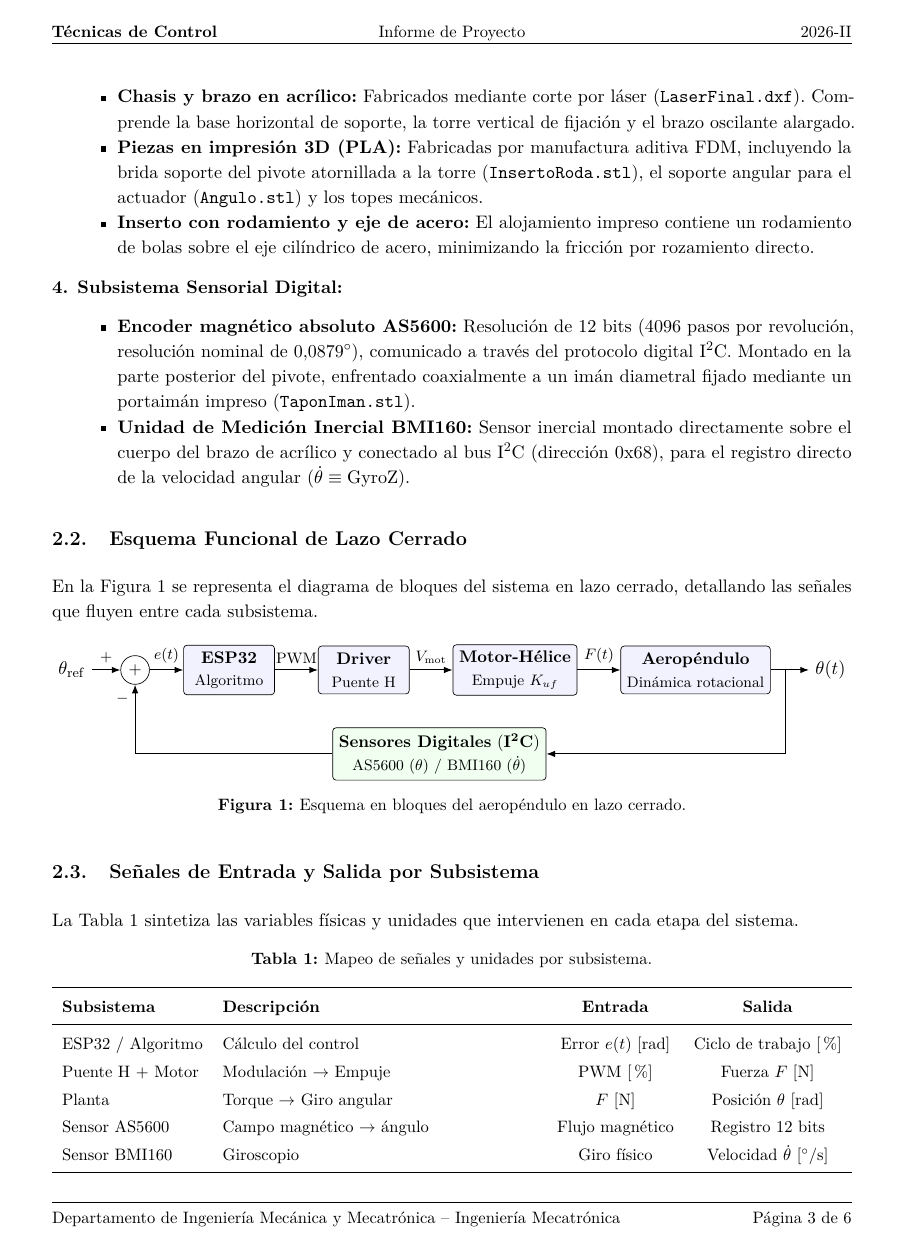
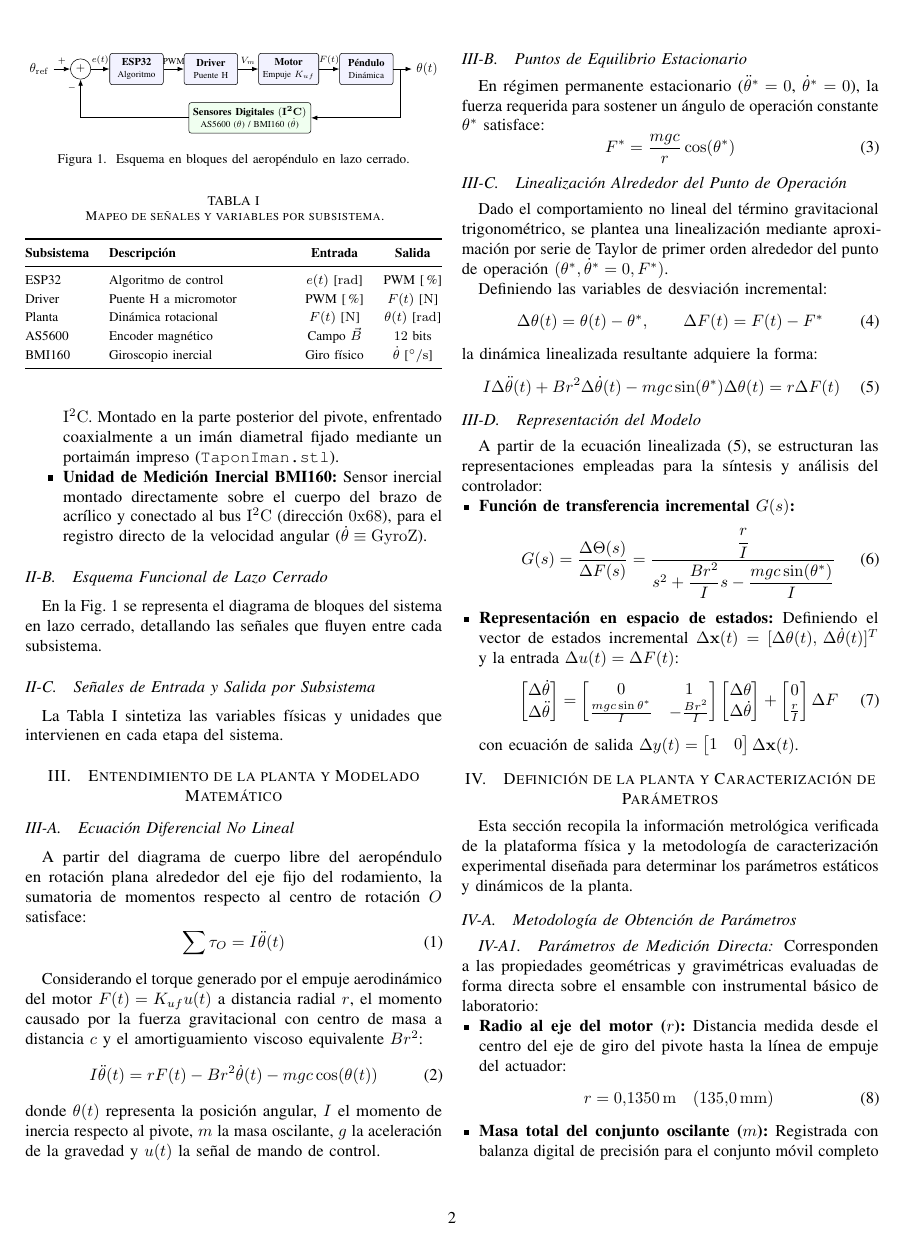
Before and after one commit to ArielDcg/TDC, a LaTeX paper (Informe/main.tex, which reads Informe/Secciones/02_planteamiento_problema.tex, Informe/Secciones/03_entendimiento_planta.tex, Informe/Secciones/04_definicion_planta.tex): page 3 of 6 before the commit and page 2 of 3 after it. Compiled offline with pdfLaTeX.

Commit message:
double column

```diff
--- a/Informe/Secciones/02_planteamiento_problema.tex
+++ b/Informe/Secciones/02_planteamiento_problema.tex
@@ -23,48 +23,48 @@ La plataforma física comprende una serie de subsistemas interconectados:
   \end{itemize}
 
   \item \textbf{Subsistema Sensorial Digital:}
-  \begin{itemize}[noitemsep]
+  \begin{itemize}
     \item \textbf{Encoder magnético absoluto AS5600:} Resolución de 12 bits ($4096$ pasos por revolución, resolución nominal de $0{,}0879^\circ$), comunicado a través del protocolo digital $\mathrm{I^2C}$. Montado en la parte posterior del pivote, enfrentado coaxialmente a un imán diametral fijado mediante un portaimán impreso (\texttt{TaponIman.stl}).
     \item \textbf{Unidad de Medición Inercial BMI160:} Sensor inercial montado directamente sobre el cuerpo del brazo de acrílico y conectado al bus $\mathrm{I^2C}$ (dirección $0\mathrm{x}68$), para el registro directo de la velocidad angular ($\dot{\theta} \equiv \mathrm{GyroZ}$).
   \end{itemize}
 \end{enumerate}
 
 \subsection{Esquema Funcional de Lazo Cerrado}
-En la Figura~\ref{fig:esquema_lazo_cerrado} se representa el diagrama de bloques del sistema en lazo cerrado, detallando las señales que fluyen entre cada subsistema.
+En la Fig.~\ref{fig:esquema_lazo_cerrado} se representa el diagrama de bloques del sistema en lazo cerrado, detallando las señales que fluyen entre cada subsistema.
 
-\begin{figure}[H]
+\begin{figure}[!t]
   \centering
-  \resizebox{\linewidth}{!}{%
+  \resizebox{\columnwidth}{!}{%
   \begin{tikzpicture}[
-      block/.style={draw, fill=blue!5, rounded corners=2pt, minimum height=1.0cm, minimum width=1.9cm, align=center, font=\small},
-      sum/.style={draw, circle, inner sep=0pt, minimum size=6mm, font=\small},
-      sensor/.style={draw, fill=green!6, rounded corners=2pt, minimum height=0.9cm, minimum width=2.2cm, align=center, font=\small},
-      arrow/.style={-{Latex[scale=0.9]}, semithick},
-      node distance=1.0cm and 0.8cm
+      block/.style={draw, fill=blue!5, rounded corners=2pt, minimum height=0.85cm, minimum width=1.45cm, align=center, font=\footnotesize},
+      sum/.style={draw, circle, inner sep=0pt, minimum size=5.5mm, font=\small},
+      sensor/.style={draw, fill=green!6, rounded corners=2pt, minimum height=0.8cm, minimum width=2.5cm, align=center, font=\footnotesize},
+      arrow/.style={-{Latex[scale=0.85]}, semithick},
+      node distance=0.8cm and 0.5cm
     ]
 
     % Nodos directos
     \node (ref) {$\theta_{\mathrm{ref}}$};
-    \node [sum, right=0.6cm of ref] (sum) {$+$};
-    \node [block, right=0.7cm of sum] (ctrl) {\textbf{ESP32}\\\footnotesize Algoritmo};
-    \node [block, right=0.9cm of ctrl] (driver) {\textbf{Driver}\\\footnotesize Puente H};
-    \node [block, right=0.9cm of driver] (motor) {\textbf{Motor-Hélice}\\\footnotesize Empuje $K_{uf}$};
-    \node [block, right=0.9cm of motor] (planta) {\textbf{Aeropéndulo}\\\footnotesize Dinámica rotacional};
-    \node [right=0.8cm of planta] (salida) {$\theta(t)$};
+    \node [sum, right=0.45cm of ref] (sum) {$+$};
+    \node [block, right=0.5cm of sum] (ctrl) {\textbf{ESP32}\\\scriptsize Algoritmo};
+    \node [block, right=0.55cm of ctrl] (driver) {\textbf{Driver}\\\scriptsize Puente H};
+    \node [block, right=0.55cm of driver] (motor) {\textbf{Motor}\\\scriptsize Empuje $K_{uf}$};
+    \node [block, right=0.55cm of motor] (planta) {\textbf{Péndulo}\\\scriptsize Dinámica};
+    \node [right=0.5cm of planta] (salida) {$\theta(t)$};
 
     % Conexiones trayectoria directa
-    \draw [arrow] (ref) -- node[above, font=\footnotesize] {$+$} (sum);
-    \draw [arrow] (sum) -- node[above, font=\footnotesize] {$e(t)$} (ctrl);
-    \draw [arrow] (ctrl) -- node[above, font=\footnotesize] {PWM} (driver);
-    \draw [arrow] (driver) -- node[above, font=\footnotesize] {$V_{\mathrm{mot}}$} (motor);
-    \draw [arrow] (motor) -- node[above, font=\footnotesize] {$F(t)$} (planta);
+    \draw [arrow] (ref) -- node[above, font=\scriptsize] {$+$} (sum);
+    \draw [arrow] (sum) -- node[above, font=\scriptsize] {$e(t)$} (ctrl);
+    \draw [arrow] (ctrl) -- node[above, font=\scriptsize] {PWM} (driver);
+    \draw [arrow] (driver) -- node[above, font=\scriptsize] {$V_m$} (motor);
+    \draw [arrow] (motor) -- node[above, font=\scriptsize] {$F(t)$} (planta);
     \draw [arrow] (planta) -- (salida);
 
     % Lazo de realimentacion
-    \node [sensor, below=1.2cm of $(driver)!0.5!(motor)$] (sensores) {\textbf{Sensores Digitales} $\mathbf{(I^2C)}$\\\footnotesize AS5600 ($\theta$) / BMI160 ($\dot{\theta}$)};
+    \node [sensor, below=0.9cm of $(driver)!0.5!(motor)$] (sensores) {\textbf{Sensores Digitales} $\mathbf{(I^2C)}$\\\scriptsize AS5600 ($\theta$) / BMI160 ($\dot{\theta}$)};
 
-    \draw [arrow] ($(planta.east)+(0.3,0)$) |- (sensores.east);
-    \draw [arrow] (sensores.west) -| node[pos=0.9, left, font=\footnotesize] {$-$} (sum);
+    \draw [arrow] ($(planta.east)+(0.2,0)$) |- (sensores.east);
+    \draw [arrow] (sensores.west) -| node[pos=0.88, left, font=\scriptsize] {$-$} (sum);
 
   \end{tikzpicture}%
   }
@@ -75,21 +75,21 @@ En la Figura~\ref{fig:esquema_lazo_cerrado} se representa el diagrama de bloques
 \subsection{Señales de Entrada y Salida por Subsistema}
 La Tabla~\ref{tab:senales_subsistemas} sintetiza las variables físicas y unidades que intervienen en cada etapa del sistema.
 
-\begin{table}[H]
+\begin{table}[!t]
   \centering
-  \caption{Mapeo de señales y unidades por subsistema.}
+  \caption{Mapeo de señales y variables por subsistema.}
   \label{tab:senales_subsistemas}
   \renewcommand{\arraystretch}{1.25}
-  \small
-  \begin{tabularx}{\linewidth}{lXcc}
+  \footnotesize
+  \begin{tabularx}{\columnwidth}{@{}lXcc@{}}
     \toprule
     \textbf{Subsistema} & \textbf{Descripción} & \textbf{Entrada} & \textbf{Salida} \\
     \midrule
-    ESP32 / Algoritmo & Cálculo del control & Error $e(t)$ [rad] & Ciclo de trabajo [\%] \\
-    Puente H + Motor  & Modulación $\to$ Empuje & PWM [\%] & Fuerza $F$ [N] \\
-    Planta            & Torque $\to$ Giro angular & $F$ [N] & Posición $\theta$ [rad] \\
-    Sensor AS5600     & Campo magnético $\to$ ángulo & Flujo magnético & Registro 12 bits \\
-    Sensor BMI160     & Giroscopio & Giro físico & Velocidad $\dot{\theta}$ [$\mathrm{^\circ/s}$] \\
+    ESP32       & Algoritmo de control    & $e(t)$ [$\mathrm{rad}$] & PWM [\%] \\
+    Driver      & Puente H a micromotor   & PWM [\%]                & $F(t)$ [$\mathrm{N}$] \\
+    Planta      & Dinámica rotacional     & $F(t)$ [$\mathrm{N}$]   & $\theta(t)$ [$\mathrm{rad}$] \\
+    AS5600      & Encoder magnético       & Campo $\vec{B}$         & $12\text{ bits}$ \\
+    BMI160      & Giroscopio inercial     & Giro físico             & $\dot{\theta}$ [$\mathrm{^\circ/s}$] \\
     \bottomrule
   \end{tabularx}
 \end{table}
--- a/Informe/Secciones/03_entendimiento_planta.tex
+++ b/Informe/Secciones/03_entendimiento_planta.tex
@@ -4,7 +4,7 @@
 \section{Entendimiento de la planta y Modelado Matemático}
 
 \subsection{Ecuación Diferencial No Lineal}
-A partir del diagrama de cuerpo libre del aeropéndulo en rotación plana alrededor del eje fijo del rodamiento, la sumatoria de momentos satisface:
+A partir del diagrama de cuerpo libre del aeropéndulo en rotación plana alrededor del eje fijo del rodamiento, la sumatoria de momentos respecto al centro de rotación $O$ satisface:
 \begin{equation}
   \sum \tau_O = I \ddot{\theta}(t)
 \end{equation}
@@ -14,16 +14,16 @@ Considerando el torque generado por el empuje aerodinámico del motor $F(t) = K_
   I \ddot{\theta}(t) = r F(t) - B r^2 \dot{\theta}(t) - m g c \cos(\theta(t))
   \label{eq:dinamica_nolineal}
 \end{equation}
-donde $\theta(t)$ representa la posición angular, $I$ el momento de inercia respecto al pivote, $m$ la masa oscilante, $g$ la aceleración de la gravedad y $u(t)$ la se\~nal de mando.
+donde $\theta(t)$ representa la posición angular, $I$ el momento de inercia respecto al pivote, $m$ la masa oscilante, $g$ la aceleración de la gravedad y $u(t)$ la señal de mando de control.
 
 \subsection{Puntos de Equilibrio Estacionario}
-En régimen permanente estacionario ($\ddot{\theta}^* = 0$, $\dot{\theta}^* = 0$), la fuerza requerida para sostener un ángulo de operación $\theta^*$ satisface:
+En régimen permanente estacionario ($\ddot{\theta}^* = 0$, $\dot{\theta}^* = 0$), la fuerza requerida para sostener un ángulo de operación constante $\theta^*$ satisface:
 \begin{equation}
   F^* = \frac{m g c}{r} \cos(\theta^*)
 \end{equation}
 
 \subsection{Linealización Alrededor del Punto de Operación}
-Dado el comportamiento fuertemente no lineal del término trigonométrico, se plantea una linealización mediante aproximación por serie de Taylor alrededor de la condición de operación $(\theta^*, \dot{\theta}^* = 0, F^*)$.
+Dado el comportamiento no lineal del término gravitacional trigonométrico, se plantea una linealización mediante aproximación por serie de Taylor de primer orden alrededor del punto de operación $(\theta^*, \dot{\theta}^* = 0, F^*)$.
 
 Definiendo las variables de desviación incremental:
 \begin{equation}
@@ -36,12 +36,24 @@ la dinámica linealizada resultante adquiere la forma:
 \end{equation}
 
 \subsection{Representación del Modelo}
-A partir de la ecuación linealizada (\ref{eq:dinamica_linealizada}), se estructuran las vías de representación para la síntesis del controlador:
-\begin{itemize}[leftmargin=*]
+A partir de la ecuación linealizada (\ref{eq:dinamica_linealizada}), se estructuran las representaciones empleadas para la síntesis y análisis del controlador:
+\begin{itemize}
   \item \textbf{Función de transferencia incremental $G(s)$:}
   \begin{equation}
     G(s) = \frac{\Delta \Theta(s)}{\Delta F(s)} = \frac{\dfrac{r}{I}}{s^2 + \dfrac{B r^2}{I} s - \dfrac{m g c \sin(\theta^*)}{I}}
   \end{equation}
   \item \textbf{Representación en espacio de estados:}
-  Formulación matricial $\Delta \dot{\mathbf{x}} = \mathbf{A} \Delta \mathbf{x} + \mathbf{B} \Delta u$.
+  Definiendo el vector de estados incremental $\Delta \mathbf{x}(t) = [\Delta \theta(t), \, \Delta \dot{\theta}(t)]^T$ y la entrada $\Delta u(t) = \Delta F(t)$:
+  \begin{equation}
+    \begin{bmatrix} \Delta \dot{\theta} \\ \Delta \ddot{\theta} \end{bmatrix}
+    =
+    \begin{bmatrix}
+      0 & 1 \\
+      \frac{m g c \sin\theta^*}{I} & -\frac{B r^2}{I}
+    \end{bmatrix}
+    \begin{bmatrix} \Delta \theta \\ \Delta \dot{\theta} \end{bmatrix}
+    +
+    \begin{bmatrix} 0 \\ \frac{r}{I} \end{bmatrix} \Delta F
+  \end{equation}
+  con ecuación de salida $\Delta y(t) = \begin{bmatrix} 1 & 0 \end{bmatrix} \Delta \mathbf{x}(t)$.
 \end{itemize}
--- a/Informe/Secciones/04_definicion_planta.tex
+++ b/Informe/Secciones/04_definicion_planta.tex
@@ -8,3 +8,6 @@ Esta sección recopila la información metrológica verificada de la plataforma
 \subsection{Metodología de Obtención de Parámetros}
 
 \subsubsection{Parámetros de Medición Directa}
+Corresponden a las propiedades geométricas y gravimétricas evaluadas de forma directa sobre el ensamble con instrumental básico de laboratorio:
+\begin{itemize}
+  \item \textbf{Radio al eje del motor ($r$):} Distancia medida desde el centro del eje de giro del pivote hasta la línea de empuje del actuador:
@@ -14,7 +14,7 @@ Corresponden a las propiedades físicas y geométricas evaluadas de forma direct
   \begin{equation}
     r = 0{,}1350\,\mathrm{m} \quad (135{,}0\,\mathrm{mm})
   \end{equation}
-  \item \textbf{Masa total del conjunto oscilante ($m$):} Registrada en una gramera para el brazo móvil completo (acrílico, micromotor DC, hélice, cables y sensor IMU montado):
+  \item \textbf{Masa total del conjunto oscilante ($m$):} Registrada con balanza digital de precisión para el conjunto móvil completo (brazo de acrílico, micromotor DC, hélice, arnés de cables y sensor IMU montado):
   \begin{equation}
     m = 0{,}0300\,\mathrm{kg} \quad (30{,}0\,\mathrm{g})
   \end{equation}
--- a/Informe/main.tex
+++ b/Informe/main.tex
@@ -92,6 +80,0 @@
-\newcommand{\universidad}{Universidad Nacional de Colombia}
-\newcommand{\facultad}{Facultad de Ingeniería}
-\newcommand{\departamento}{Departamento de Ingeniería Mecánica y Mecatrónica}
-\newcommand{\programa}{Ingeniería Mecatrónica}
-\newcommand{\curso}{Técnicas de Control}
-\newcommand{\tipo}{Informe de Proyecto}
@@ -102 +80,0 @@
-\newcommand{\nombregrupo}{Modelado, Caracterización Experimental y Control de un Aeropéndulo}
@@ -125 +80,0 @@
-\rfoot{\small Página~\thepage\ de~\pageref{LastPage}}
@@ -185,6 +111,3 @@
 
 % ---------- Resumen ----------
 \begin{abstract}
-\noindent Este informe presenta la estructura de diseño, caracterización experimental y modelado dinámico de un sistema tipo \textbf{aeropéndulo}. El prototipo físico está construido mediante corte láser en acrílico transparente y piezas en impresión 3D, incorporando un rodamiento de bolas en el pivote, actuación con motor DC y hélice, y sensado digital síncrono sobre bus $\mathrm{I^2C}$ (encoder magnético AS5600 e IMU BMI160) gestionado por un microcontrolador ESP32. Se establece el modelo dinámico rotacional de la planta, los protocolos experimentales para la determinación de la ganancia estática de empuje ($K_{uf}$) y el amortiguamiento viscoso ($B$), el cálculo de incertidumbres metrológicas y la linealización alrededor de puntos de operación para la posterior síntesis del sistema de control.
-\\[4pt]
-\textbf{Palabras clave:} Aeropéndulo, linealización alrededor de punto de operación, caracterización experimental, identificación paramétrica, control de posición.
```
Also changed, not shown: Informe/Secciones/01_introduccion.tex (+1 -1 lines), Informe/Secciones/02_planteamiento_problema.tex (6 more changed lines), Informe/Secciones/04_definicion_planta.tex (47 more changed lines), Informe/main.tex (168 more changed lines).
